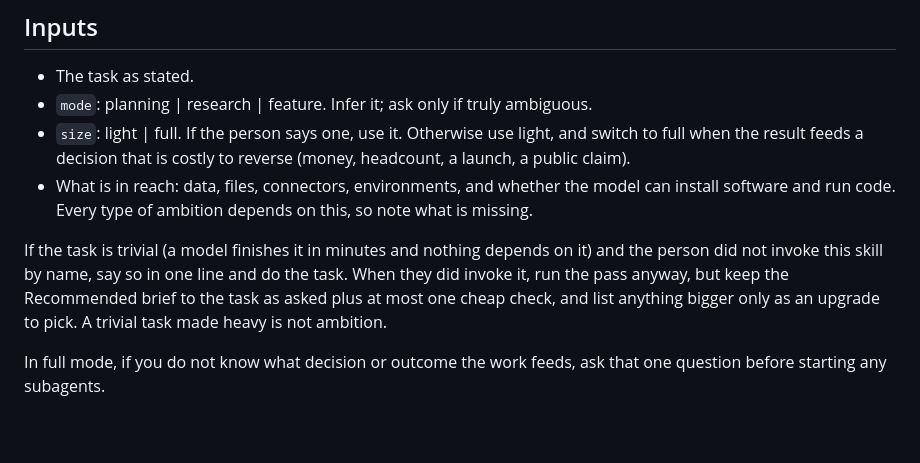
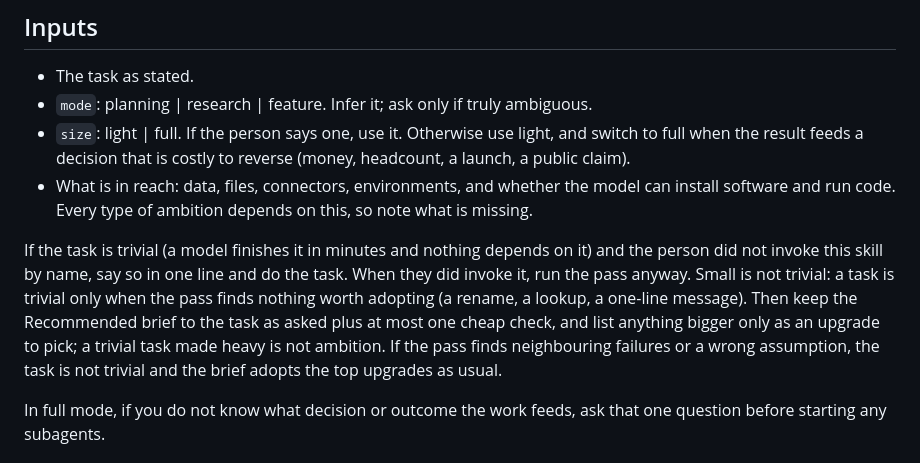
Before and after one commit to Nickanbe/ambition, a Markdown page: skills/ambition/SKILL.md, the part around the change. GitHub-like rendering; blank space fills up the shorter version.

Commit message:
Trivial means nothing worth adopting, not small
Co-Authored-By: Claude Opus 5.5 (1M context) <noreply@anthropic.com>

```diff
--- a/skills/ambition/SKILL.md
+++ b/skills/ambition/SKILL.md
@@ -21,7 +21,7 @@ Ask for a deeper version of the task, not a bigger one. Every upgrade names what
 - `size`: light | full. If the person says one, use it. Otherwise use light, and switch to full when the result feeds a decision that is costly to reverse (money, headcount, a launch, a public claim).
 - What is in reach: data, files, connectors, environments, and whether the model can install software and run code. Every type of ambition depends on this, so note what is missing.
 
-If the task is trivial (a model finishes it in minutes and nothing depends on it) and the person did not invoke this skill by name, say so in one line and do the task. When they did invoke it, run the pass anyway, but keep the Recommended brief to the task as asked plus at most one cheap check, and list anything bigger only as an upgrade to pick. A trivial task made heavy is not ambition.
+If the task is trivial (a model finishes it in minutes and nothing depends on it) and the person did not invoke this skill by name, say so in one line and do the task. When they did invoke it, run the pass anyway. Small is not trivial: a task is trivial only when the pass finds nothing worth adopting (a rename, a lookup, a one-line message). Then keep the Recommended brief to the task as asked plus at most one cheap check, and list anything bigger only as an upgrade to pick; a trivial task made heavy is not ambition. If the pass finds neighbouring failures or a wrong assumption, the task is not trivial and the brief adopts the top upgrades as usual.
 
 In full mode, if you do not know what decision or outcome the work feeds, ask that one question before starting any subagents.
 
```
